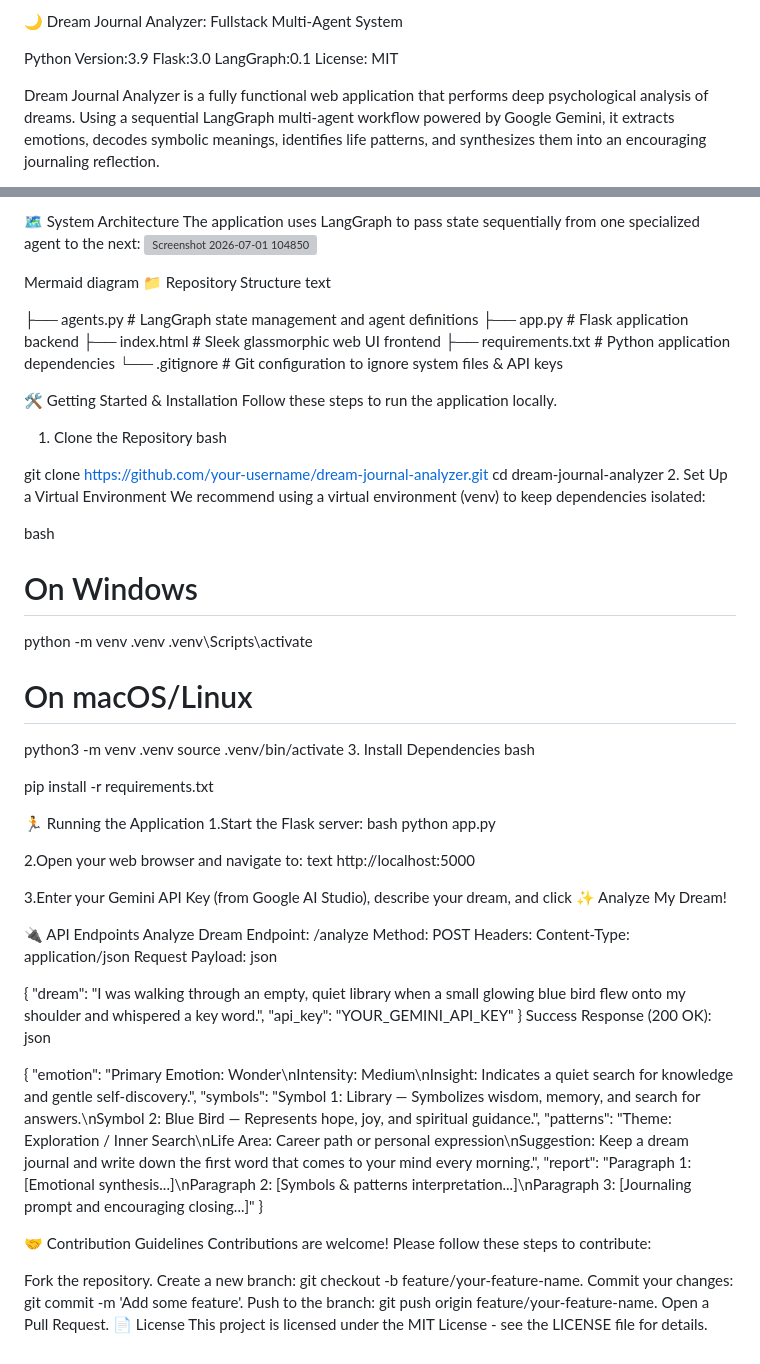
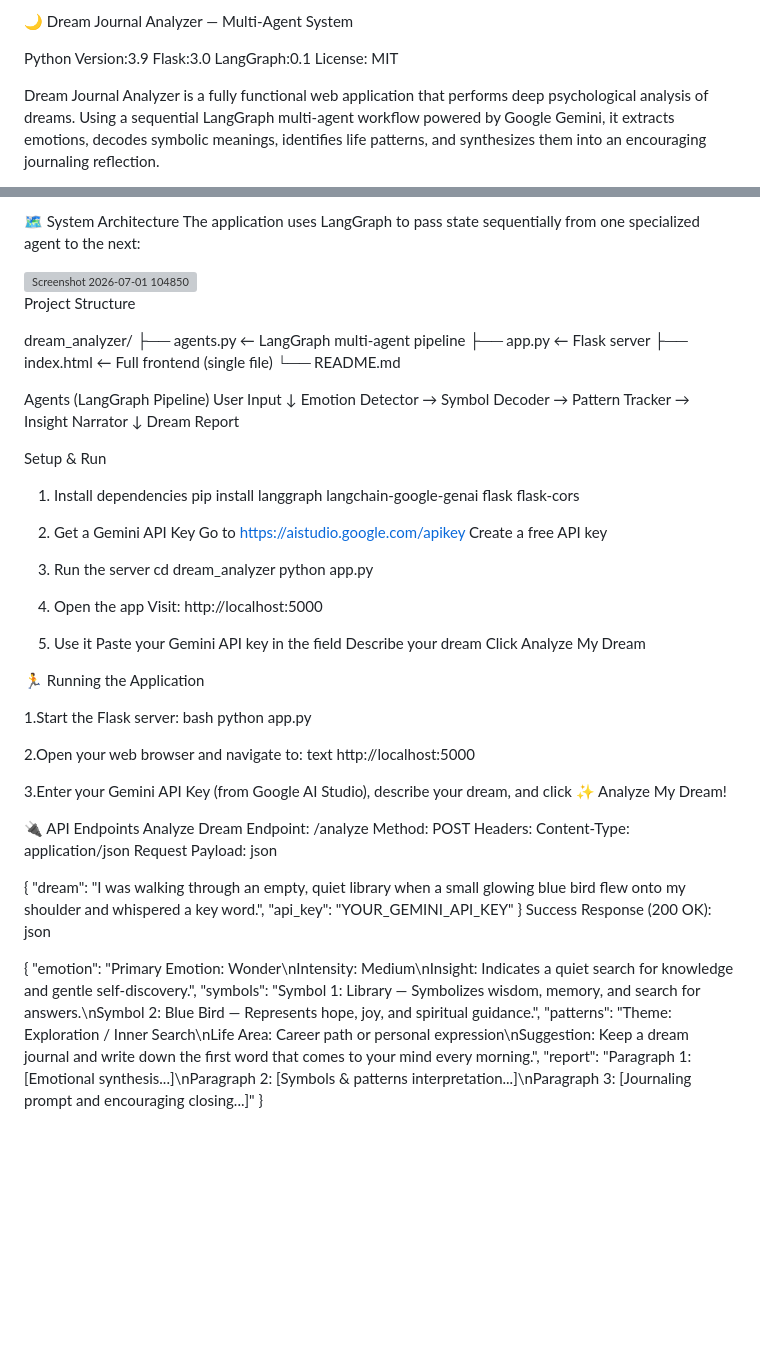
Before and after one commit to Pammy-Saini/Dream-Analyzer-project, a Markdown page: README.md, 2 parts joined by grey strips. Rendered like a GitHub page; blank space fills up the shorter version; grey boxes are pictures that could not be loaded.

```diff
--- a/README.md
+++ b/README.md
@@ -1,4 +1,5 @@
-🌙 Dream Journal Analyzer: Fullstack Multi-Agent System
+🌙 Dream Journal Analyzer — Multi-Agent System
+
 
 Python Version:3.9
 Flask:3.0
@@ -16,45 +17,48 @@ Responsive Layout: Works seamlessly across desktops, tablets, and mobile devices
 
 🗺️ System Architecture
 The application uses LangGraph to pass state sequentially from one specialized agent to the next:
+
+
 <img width="208" height="517" alt="Screenshot 2026-07-01 104850" src="https://github.com/user-attachments/assets/082b8328-c1d7-4ed7-aeb6-2dc4e366f575" />
 
 
-Mermaid diagram
-📁 Repository Structure
-text
 
-├── agents.py          # LangGraph state management and agent definitions
-├── app.py             # Flask application backend
-├── index.html         # Sleek glassmorphic web UI frontend
-├── requirements.txt   # Python application dependencies
-└── .gitignore         # Git configuration to ignore system files & API keys
+Project Structure
+
+dream_analyzer/
+├── agents.py      ← LangGraph multi-agent pipeline
+├── app.py         ← Flask server
+├── index.html     ← Full frontend (single file)
+└── README.md
+
+Agents (LangGraph Pipeline)
+User Input
+    ↓
+Emotion Detector  →  Symbol Decoder  →  Pattern Tracker  →  Insight Narrator
+                                                                    ↓
+                                                            Dream Report
+
+Setup & Run
+1. Install dependencies
+pip install langgraph langchain-google-genai flask flask-cors
+2. Get a Gemini API Key
+Go to https://aistudio.google.com/apikey
+Create a free API key
+3. Run the server
+cd dream_analyzer
+python app.py
+4. Open the app
+Visit: http://localhost:5000
+
+5. Use it
+Paste your Gemini API key in the field
+Describe your dream
+Click Analyze My Dream
 
 
-🛠️ Getting Started & Installation
-Follow these steps to run the application locally.
-
-1. Clone the Repository
-bash
-
-git clone https://github.com/your-username/dream-journal-analyzer.git
-cd dream-journal-analyzer
-2. Set Up a Virtual Environment
-We recommend using a virtual environment (venv) to keep dependencies isolated:
-
-bash
-
-# On Windows
-python -m venv .venv
-.venv\Scripts\activate
-# On macOS/Linux
-python3 -m venv .venv
-source .venv/bin/activate
-3. Install Dependencies
-bash
-
-pip install -r requirements.txt
 
 🏃 Running the Application
+
 1.Start the Flask server:
 bash
 python app.py
@@ -64,6 +68,7 @@ text
 http://localhost:5000
 
 3.Enter your Gemini API Key (from Google AI Studio), describe your dream, and click ✨ Analyze My Dream!
+
 
 🔌 API Endpoints
 Analyze Dream
@@ -86,16 +91,3 @@ json
   "patterns": "Theme: Exploration / Inner Search\nLife Area: Career path or personal expression\nSuggestion: Keep a dream journal and write down the first word that comes to your mind every morning.",
   "report": "Paragraph 1: [Emotional synthesis...]\nParagraph 2: [Symbols & patterns interpretation...]\nParagraph 3: [Journaling prompt and encouraging closing...]"
 }
-
-🤝 Contribution Guidelines
-Contributions are welcome! Please follow these steps to contribute:
-
-Fork the repository.
-Create a new branch: git checkout -b feature/your-feature-name.
-Commit your changes: git commit -m 'Add some feature'.
-Push to the branch: git push origin feature/your-feature-name.
-Open a Pull Request.
-📄 License
-This project is licensed under the MIT License - see the
-LICENSE
- file for details.
```
